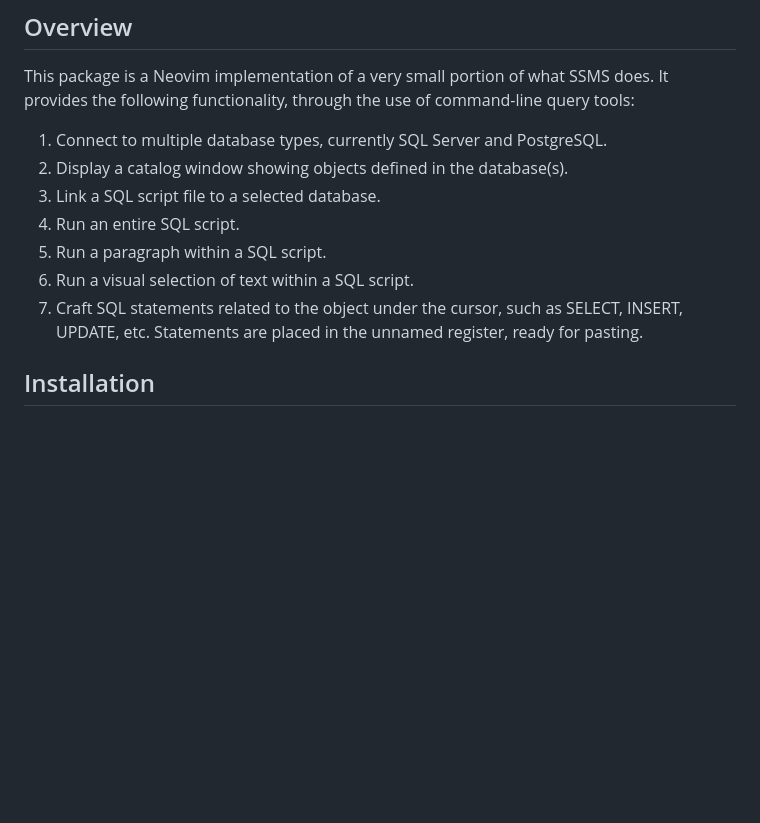
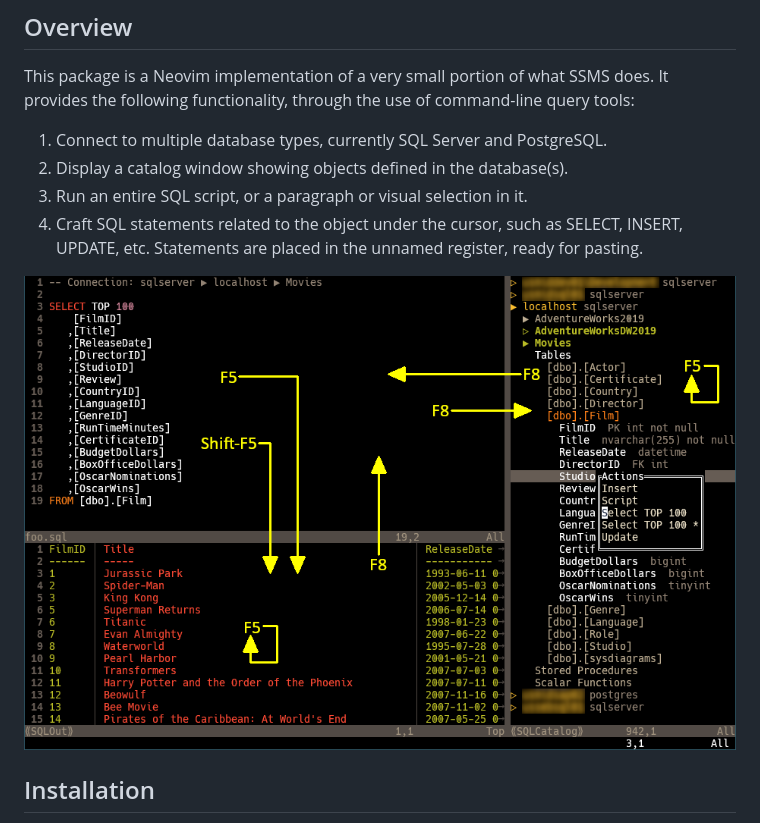
Before and after one commit to PhilRunninger/sql.nvim, a Markdown page: ReadMe.md, the part around the change. Drawn GitHub-style; pictures changed too: Screenshot.png (added); blank space fills up the shorter version.

Commit message:
Add a screenshot to the ReadMe.

```diff
--- a/ReadMe.md
+++ b/ReadMe.md
@@ -6,11 +6,10 @@ This package is a Neovim implementation of a very small portion of what SSMS doe
 
 1. Connect to multiple database types, currently SQL Server and PostgreSQL.
 1. Display a catalog window showing objects defined in the database(s).
-1. Link a SQL script file to a selected database.
-1. Run an entire SQL script.
-1. Run a paragraph within a SQL script.
-1. Run a visual selection of text within a SQL script.
+1. Run an entire SQL script, or a paragraph or visual selection in it.
 1. Craft SQL statements related to the object under the cursor, such as SELECT, INSERT, UPDATE, etc. Statements are placed in the unnamed register, ready for pasting.
+
+![image](Screenshot.png)
 
 ## Installation
 
```
